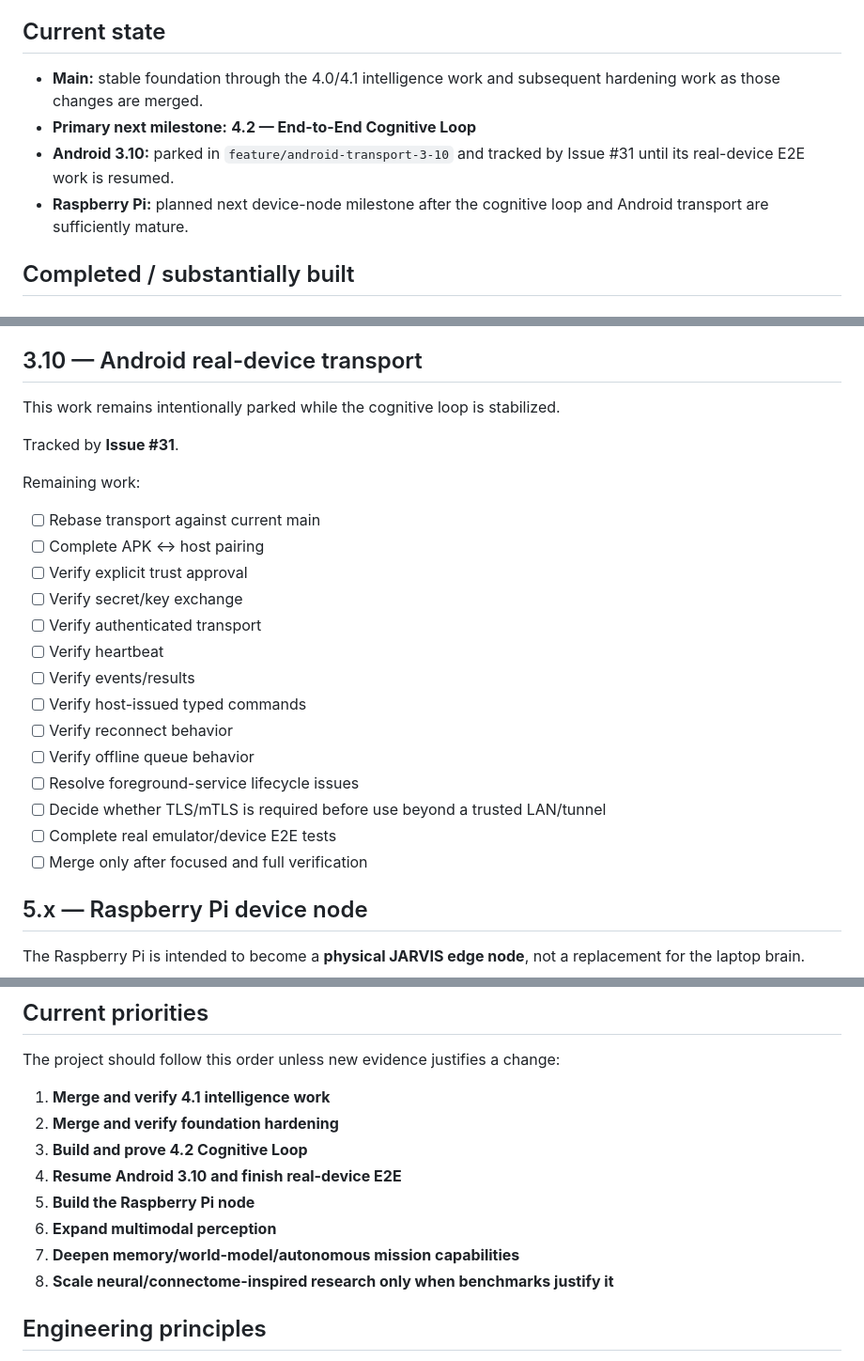
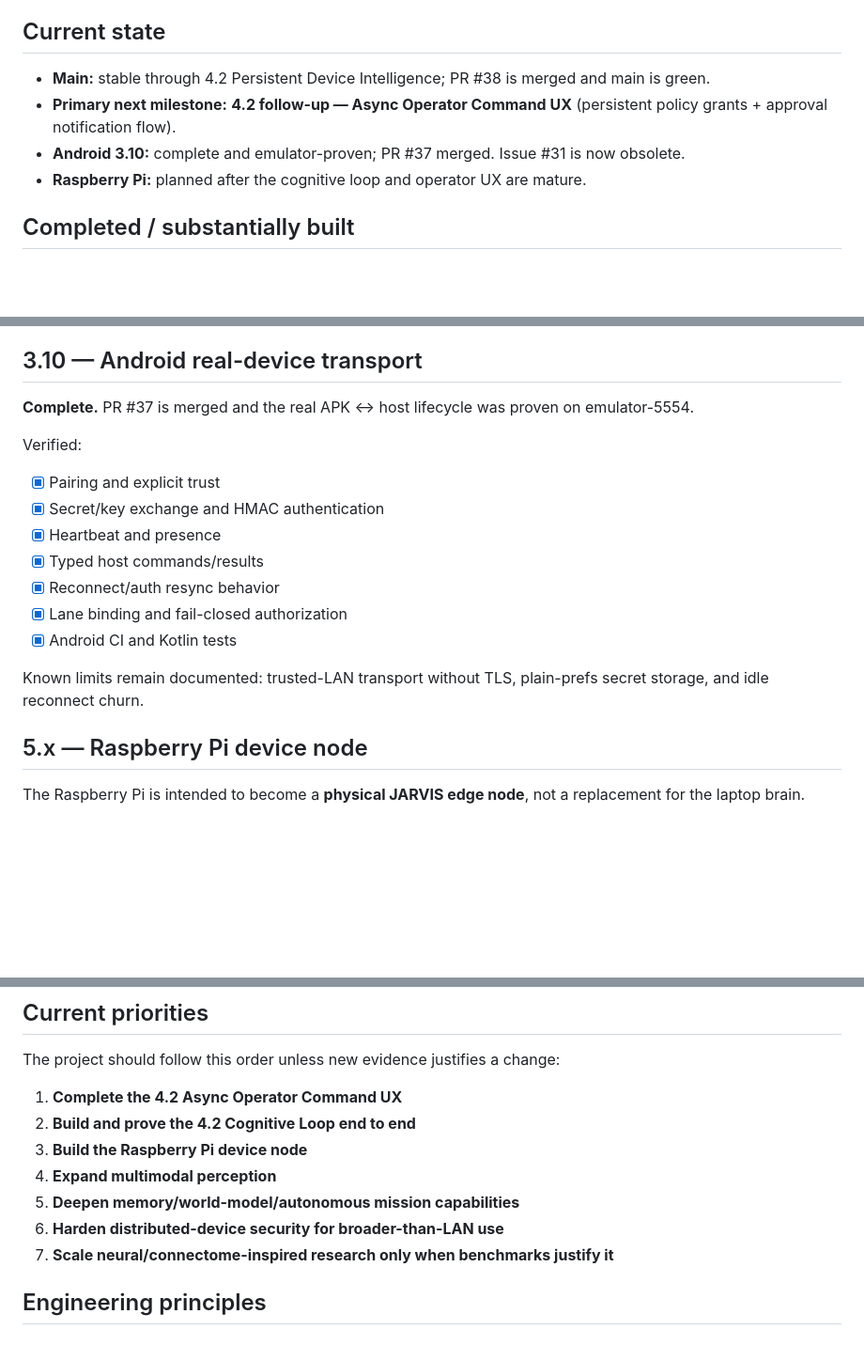
Before and after one commit to MuntazarAI/jarvis-os, a Markdown page: ROADMAP.md, 3 parts joined by grey strips. Shown at 94% size. GitHub-like rendering; blank space fills up the shorter version.

Commit message:
docs: update roadmap after 4.2 device intelligence

```diff
--- a/ROADMAP.md
+++ b/ROADMAP.md
@@ -4,10 +4,10 @@ This roadmap tracks the engineering direction of JARVIS OS. The project prioriti
 
 ## Current state
 
-- **Main:** stable foundation through the 4.0/4.1 intelligence work and subsequent hardening work as those changes are merged.
-- **Primary next milestone:** **4.2 — End-to-End Cognitive Loop**
-- **Android 3.10:** parked in `feature/android-transport-3-10` and tracked by Issue #31 until its real-device E2E work is resumed.
-- **Raspberry Pi:** planned next device-node milestone after the cognitive loop and Android transport are sufficiently mature.
+- **Main:** stable through 4.2 Persistent Device Intelligence; PR #38 is merged and main is green.
+- **Primary next milestone:** **4.2 follow-up — Async Operator Command UX** (persistent policy grants + approval notification flow).
+- **Android 3.10:** complete and emulator-proven; PR #37 merged. Issue #31 is now obsolete.
+- **Raspberry Pi:** planned after the cognitive loop and operator UX are mature.
 
 ## Completed / substantially built
 
@@ -134,26 +135,18 @@ After 4.2 is proven:
 
 ## 3.10 — Android real-device transport
 
-This work remains intentionally parked while the cognitive loop is stabilized.
+**Complete.** PR #37 is merged and the real APK ↔ host lifecycle was proven on emulator-5554.
 
-Tracked by **Issue #31**.
+Verified:
+- [x] Pairing and explicit trust
+- [x] Secret/key exchange and HMAC authentication
+- [x] Heartbeat and presence
+- [x] Typed host commands/results
+- [x] Reconnect/auth resync behavior
+- [x] Lane binding and fail-closed authorization
+- [x] Android CI and Kotlin tests
 
-Remaining work:
-
-- [ ] Rebase transport against current main
-- [ ] Complete APK ↔ host pairing
-- [ ] Verify explicit trust approval
-- [ ] Verify secret/key exchange
-- [ ] Verify authenticated transport
-- [ ] Verify heartbeat
-- [ ] Verify events/results
-- [ ] Verify host-issued typed commands
-- [ ] Verify reconnect behavior
-- [ ] Verify offline queue behavior
-- [ ] Resolve foreground-service lifecycle issues
-- [ ] Decide whether TLS/mTLS is required before use beyond a trusted LAN/tunnel
-- [ ] Complete real emulator/device E2E tests
-- [ ] Merge only after focused and full verification
+Known limits remain documented: trusted-LAN transport without TLS, plain-prefs secret storage, and idle reconnect churn.
 
 ## 5.x — Raspberry Pi device node
 
@@ -253,14 +246,13 @@ Target architecture:
 
 The project should follow this order unless new evidence justifies a change:
 
-1. **Merge and verify 4.1 intelligence work**
-2. **Merge and verify foundation hardening**
-3. **Build and prove 4.2 Cognitive Loop**
-4. **Resume Android 3.10 and finish real-device E2E**
-5. **Build the Raspberry Pi node**
-6. **Expand multimodal perception**
-7. **Deepen memory/world-model/autonomous mission capabilities**
-8. **Scale neural/connectome-inspired research only when benchmarks justify it**
+1. **Complete the 4.2 Async Operator Command UX**
+2. **Build and prove the 4.2 Cognitive Loop end to end**
+3. **Build the Raspberry Pi device node**
+4. **Expand multimodal perception**
+5. **Deepen memory/world-model/autonomous mission capabilities**
+6. **Harden distributed-device security for broader-than-LAN use**
+7. **Scale neural/connectome-inspired research only when benchmarks justify it**
 
 ## Engineering principles
 
```
Also changed, not shown: other parts of ROADMAP.md (+3 -2 lines).
